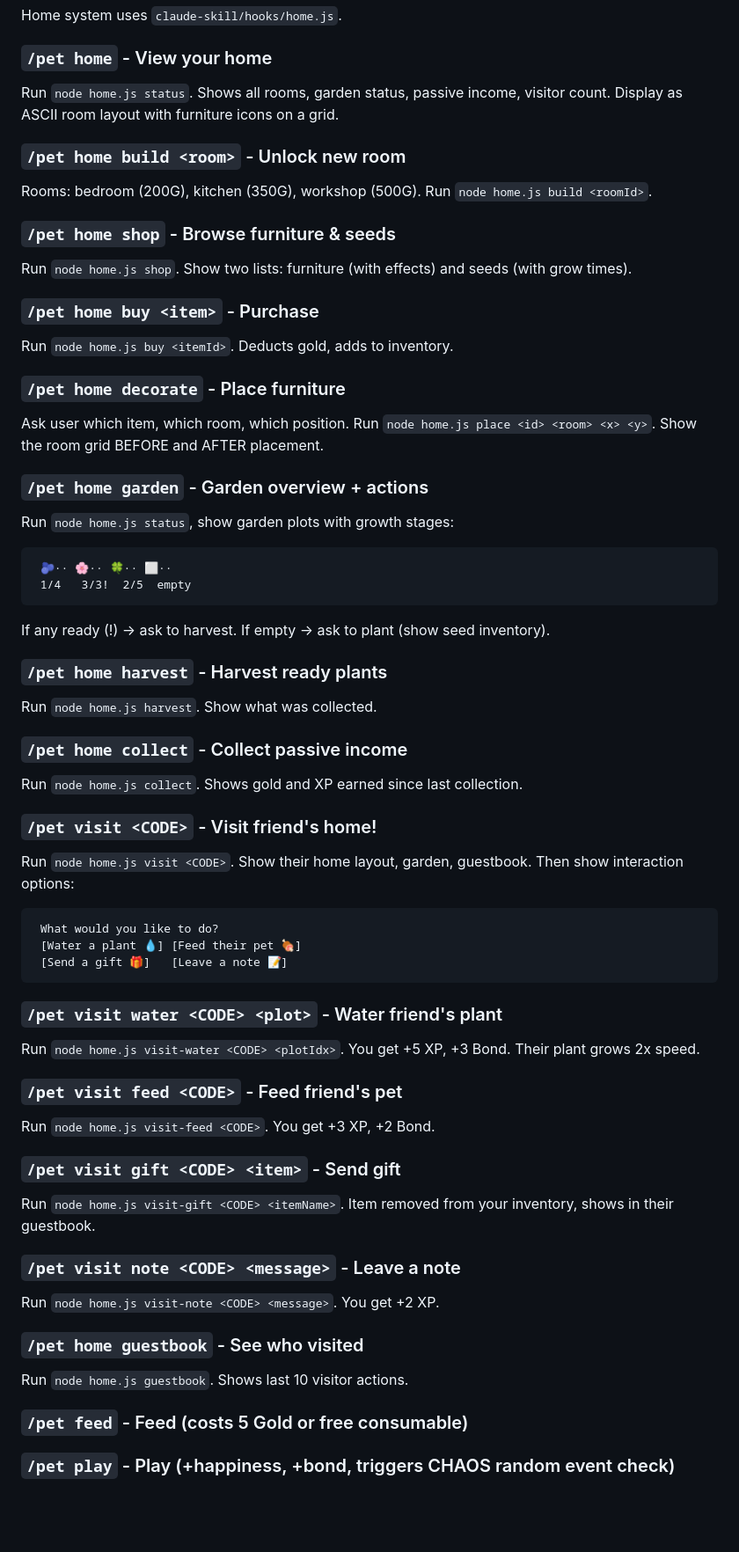
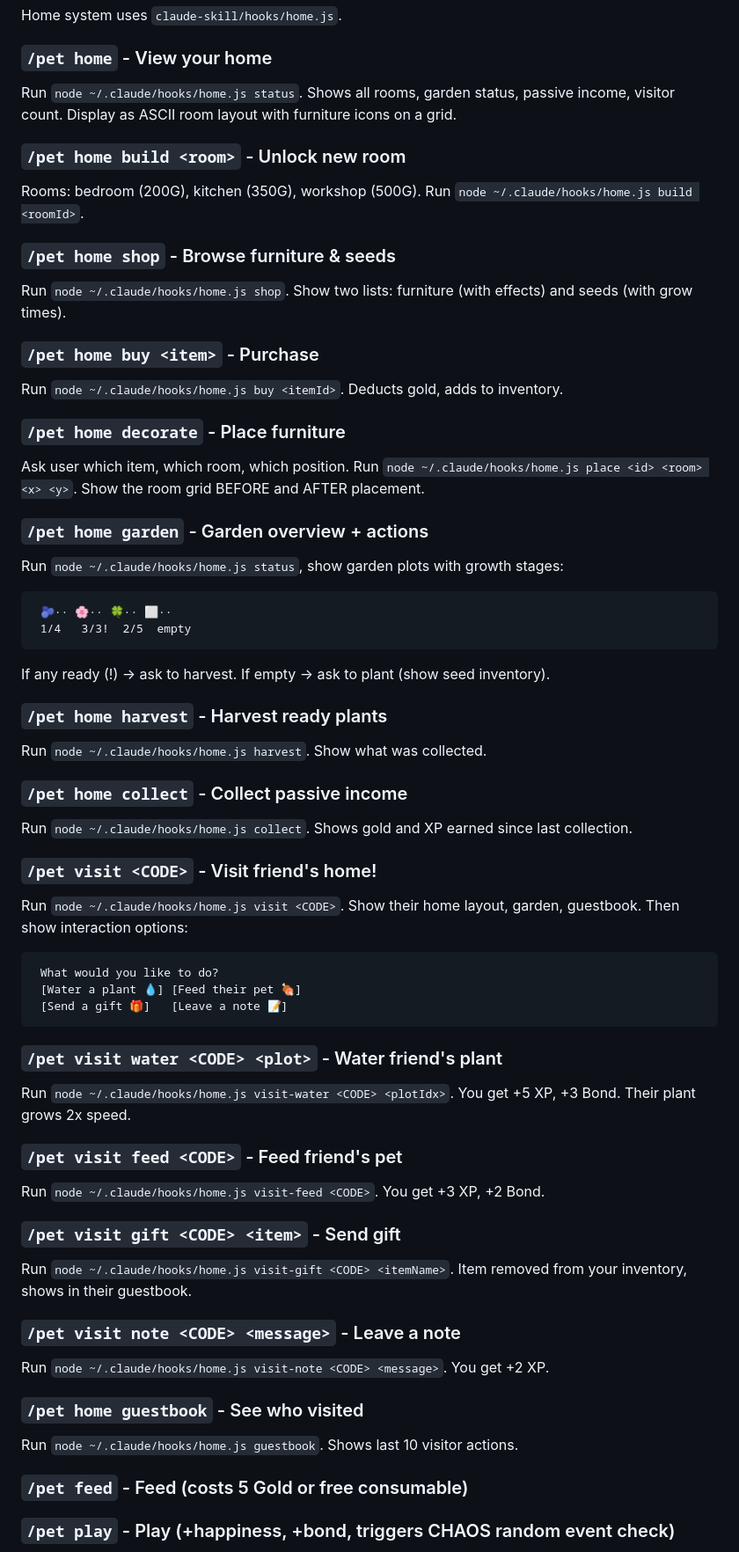
Before and after one commit to qianhua76123-pixel/claude-code-buddy, a Markdown page: claude-skill/pet/SKILL.md, the part around one of its changes. Shown at 88% size. GitHub-like rendering; blank space fills up the shorter version.

````diff
--- a/claude-skill/pet/SKILL.md
+++ b/claude-skill/pet/SKILL.md
@@ -298,25 +317,25 @@ Display equipment, consumables, gold balance.
 Home system uses `claude-skill/hooks/home.js`.
 
 ### `/pet home` - View your home
-Run `node home.js status`. Shows all rooms, garden status, passive income, visitor count.
+Run `node ~/.claude/hooks/home.js status`. Shows all rooms, garden status, passive income, visitor count.
 Display as ASCII room layout with furniture icons on a grid.
 
 ### `/pet home build <room>` - Unlock new room
 Rooms: bedroom (200G), kitchen (350G), workshop (500G).
-Run `node home.js build <roomId>`.
+Run `node ~/.claude/hooks/home.js build <roomId>`.
 
 ### `/pet home shop` - Browse furniture & seeds
-Run `node home.js shop`. Show two lists: furniture (with effects) and seeds (with grow times).
+Run `node ~/.claude/hooks/home.js shop`. Show two lists: furniture (with effects) and seeds (with grow times).
 
 ### `/pet home buy <item>` - Purchase
-Run `node home.js buy <itemId>`. Deducts gold, adds to inventory.
+Run `node ~/.claude/hooks/home.js buy <itemId>`. Deducts gold, adds to inventory.
 
 ### `/pet home decorate` - Place furniture
-Ask user which item, which room, which position. Run `node home.js place <id> <room> <x> <y>`.
+Ask user which item, which room, which position. Run `node ~/.claude/hooks/home.js place <id> <room> <x> <y>`.
 Show the room grid BEFORE and AFTER placement.
 
 ### `/pet home garden` - Garden overview + actions
-Run `node home.js status`, show garden plots with growth stages:
+Run `node ~/.claude/hooks/home.js status`, show garden plots with growth stages:
 ```
  🫐·· 🌸·· 🍀·· ⬜··
  1/4   3/3!  2/5  empty
@@ -324,13 +343,13 @@ Run `node home.js status`, show garden plots with growth stages:
 If any ready (!) → ask to harvest. If empty → ask to plant (show seed inventory).
 
 ### `/pet home harvest` - Harvest ready plants
-Run `node home.js harvest`. Show what was collected.
+Run `node ~/.claude/hooks/home.js harvest`. Show what was collected.
 
 ### `/pet home collect` - Collect passive income
-Run `node home.js collect`. Shows gold and XP earned since last collection.
+Run `node ~/.claude/hooks/home.js collect`. Shows gold and XP earned since last collection.
 
 ### `/pet visit <CODE>` - Visit friend's home!
-Run `node home.js visit <CODE>`. Show their home layout, garden, guestbook.
+Run `node ~/.claude/hooks/home.js visit <CODE>`. Show their home layout, garden, guestbook.
 Then show interaction options:
 ```
  What would you like to do?
@@ -339,19 +358,19 @@ Then show interaction options:
 ```
 
 ### `/pet visit water <CODE> <plot>` - Water friend's plant
-Run `node home.js visit-water <CODE> <plotIdx>`. You get +5 XP, +3 Bond. Their plant grows 2x speed.
+Run `node ~/.claude/hooks/home.js visit-water <CODE> <plotIdx>`. You get +5 XP, +3 Bond. Their plant grows 2x speed.
 
 ### `/pet visit feed <CODE>` - Feed friend's pet
-Run `node home.js visit-feed <CODE>`. You get +3 XP, +2 Bond.
+Run `node ~/.claude/hooks/home.js visit-feed <CODE>`. You get +3 XP, +2 Bond.
 
 ### `/pet visit gift <CODE> <item>` - Send gift
-Run `node home.js visit-gift <CODE> <itemName>`. Item removed from your inventory, shows in their guestbook.
+Run `node ~/.claude/hooks/home.js visit-gift <CODE> <itemName>`. Item removed from your inventory, shows in their guestbook.
 
 ### `/pet visit note <CODE> <message>` - Leave a note
-Run `node home.js visit-note <CODE> <message>`. You get +2 XP.
+Run `node ~/.claude/hooks/home.js visit-note <CODE> <message>`. You get +2 XP.
 
 ### `/pet home guestbook` - See who visited
-Run `node home.js guestbook`. Shows last 10 visitor actions.
+Run `node ~/.claude/hooks/home.js guestbook`. Shows last 10 visitor actions.
 
 ### `/pet feed` - Feed (costs 5 Gold or free consumable)
 ### `/pet play` - Play (+happiness, +bond, triggers CHAOS random event check)
````
Also changed, not shown: other parts of claude-skill/pet/SKILL.md (+26 -7 lines).
